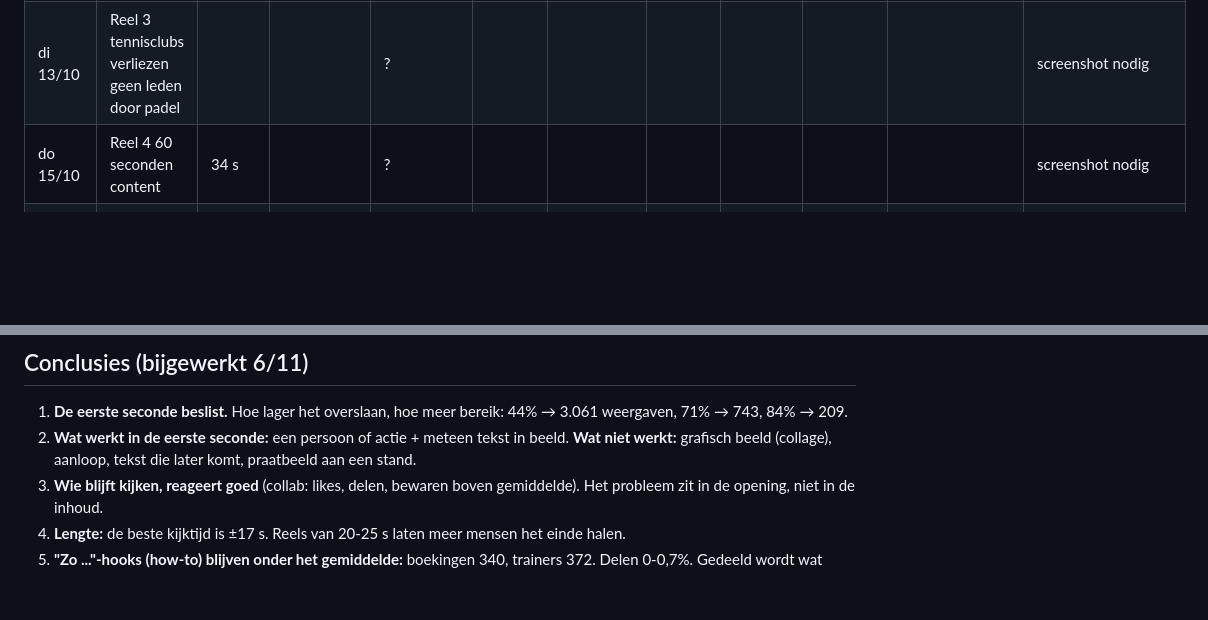
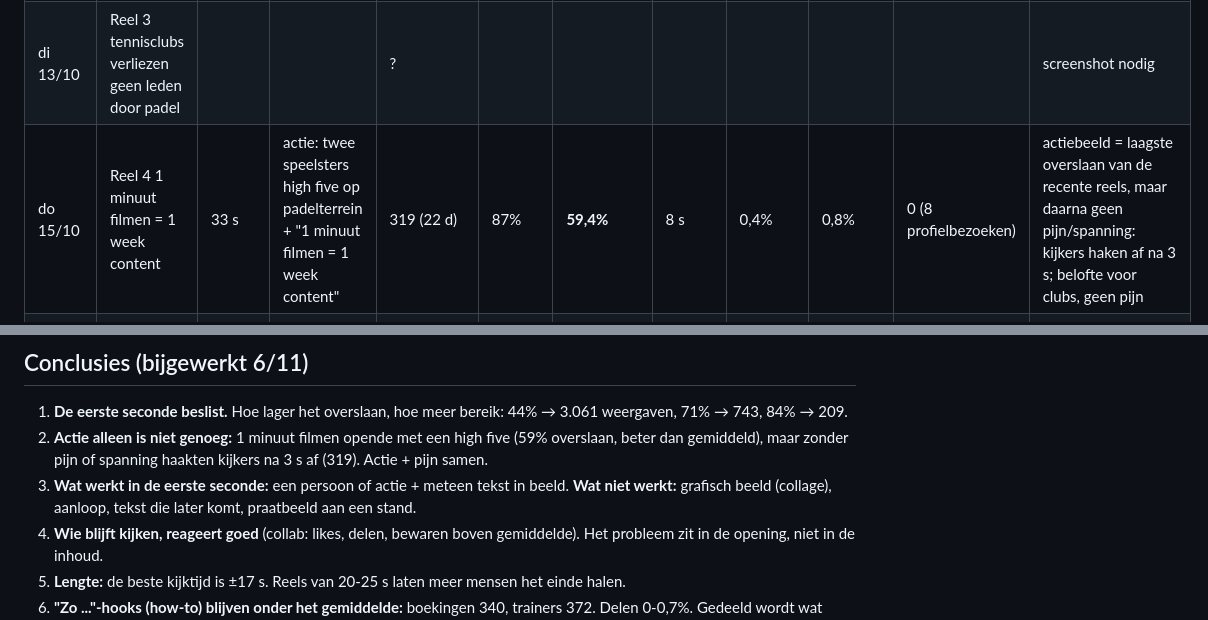
Before and after one commit to JariVB/Sportgrowth-content-hub, a Markdown page: instagram/statistieken.md, 2 parts joined by grey strips. Rendered like a GitHub page; blank space fills up the shorter version.

Commit message:
Statistieken reel 4 1 minuut filmen
Co-Authored-By: Claude Opus 5.5 <noreply@anthropic.com>
Claude-Session: https://claude.ai/code/session_01QkSWZzWLTduRQtPp2zathG

```diff
--- a/instagram/statistieken.md
+++ b/instagram/statistieken.md
@@ -19,7 +19,7 @@ Elke 2 weken (maandag): conclusies onderaan bijwerken en de volgende reels daaro
 | zo 4/10 | Ik ben geen marketeer | 49 s | Jari persoonlijk | ? / 974 | 95% | 58% | 17 s | 4% | | 7 | persoonlijk verhaal = delen |
 | di 6/10 | Resultaat Jan Stilten | 28 s | collage (grafisch) | ? / 209 | 80% | 84% | 4 s | | | 1 | grafisch eerste beeld = weg |
 | di 13/10 | Reel 3 tennisclubs verliezen geen leden door padel | | | ? | | | | | | | screenshot nodig |
-| do 15/10 | Reel 4 60 seconden content | 34 s | | ? | | | | | | | screenshot nodig |
+| do 15/10 | Reel 4 1 minuut filmen = 1 week content | 33 s | actie: twee speelsters high five op padelterrein + "1 minuut filmen = 1 week content" | 319 (22 d) | 87% | **59,4%** | 8 s | 0,4% | 0,8% | 0 (8 profielbezoeken) | actiebeeld = laagste overslaan van de recente reels, maar daarna geen pijn/spanning: kijkers haken af na 3 s; belofte voor clubs, geen pijn |
 | di 20/10 | Reel 5 Zo krijg je meer jeugd in je tennisclub | 35 s | stil beeld net + DM-bubbel "Mama van Lotte" + "Zo krijg je..." | 560 (17 d) | 68% | **71,9%** (hoger) | 6 s | 0,4% | 0,4% | 0 (5 profielbezoeken) | 62% van de weergaven via stories (gedeeld), niet via het algoritme; 64% is 25-34 |
 | di 27/10 | Reel 6 3 fouten op de Instagram van padelclubs | 40 s | padelactie + DM-screenshot "We willen met 12 collega's..." (pijn) | 582 (10 d) | 89% | **61,2%** (lager) | 9 s | 0,4% | 0,4% | 0 (8 profielbezoeken) | pijnhook: laagste overslaan van de recente reels, boven gemiddelde, 52% 35+; maar te lang, weinig likes |
 | do 29/10 | Reel 7 trainers | 35,6 s | trainer wijst naar het terrein (kinderen ver) + "Zo laat je zien dat je trainers goed zijn" | 372 (8 d) | 83% | 66,7% | 8 s | 0,7% | 0,4% | 1 (8 profielbezoeken) | how-to-hook, rustig beeld: onder gemiddelde; 42% is 25-34 jaar |
@@ -41,7 +41,8 @@ Elke 2 weken (maandag): conclusies onderaan bijwerken en de volgende reels daaro
 
 ## Conclusies (bijgewerkt 6/11)
 1. **De eerste seconde beslist.** Hoe lager het overslaan, hoe meer bereik: 44% → 3.061 weergaven, 71% → 743, 84% → 209.
-2. **Wat werkt in de eerste seconde:** een persoon of actie + meteen tekst in beeld. **Wat niet werkt:** grafisch beeld (collage), aanloop, tekst die later komt, praatbeeld aan een stand.
+2. **Actie alleen is niet genoeg:** 1 minuut filmen opende met een high five (59% overslaan, beter dan gemiddeld), maar zonder pijn of spanning haakten kijkers na 3 s af (319). Actie + pijn samen.
+3. **Wat werkt in de eerste seconde:** een persoon of actie + meteen tekst in beeld. **Wat niet werkt:** grafisch beeld (collage), aanloop, tekst die later komt, praatbeeld aan een stand.
 3. **Wie blijft kijken, reageert goed** (collab: likes, delen, bewaren boven gemiddelde). Het probleem zit in de opening, niet in de inhoud.
 4. **Lengte:** de beste kijktijd is ±17 s. Reels van 20-25 s laten meer mensen het einde halen.
 5. **"Zo ..."-hooks (how-to) blijven onder het gemiddelde:** boekingen 340, trainers 372. Delen 0-0,7%. Gedeeld wordt wat herkenbaar is (pijn) of persoonlijk (reel 2: 4%).
```
